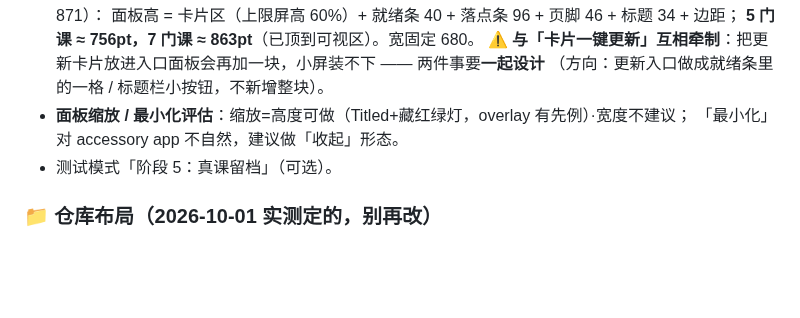
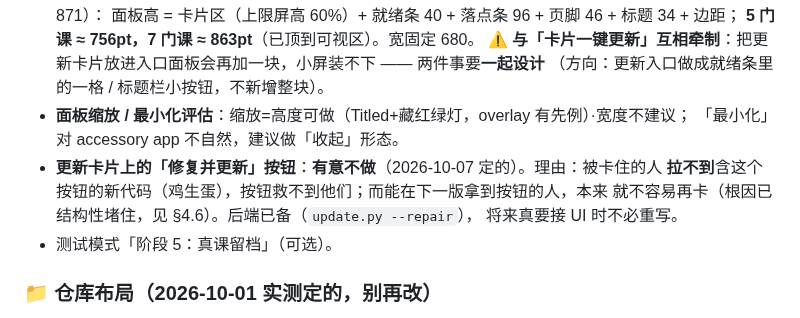
Before and after one commit to OUENMING/lecture-live, a Markdown page: docs/HANDBOOK.md, the part around one of its changes. GitHub-like rendering; blank space fills up the shorter version.

```diff
--- a/docs/HANDBOOK.md
+++ b/docs/HANDBOOK.md
@@ -292,6 +325,10 @@ cl setkey [key]        # 填 API key（面板就绪条点「翻译引擎」也
   （方向：更新入口做成就绪条里的一格 / 标题栏小按钮，不新增整块）。
 - **面板缩放 / 最小化评估**：缩放=高度可做（Titled+藏红绿灯，overlay 有先例）·宽度不建议；
   「最小化」对 accessory app 不自然，建议做「收起」形态。
+- **更新卡片上的「修复并更新」按钮**：**有意不做**（2026-10-07 定的）。理由：被卡住的人
+  **拉不到**含这个按钮的新代码（鸡生蛋），按钮救不到他们；而能在下一版拿到按钮的人，本来
+  就不容易再卡（根因已结构性堵住，见 §4.6）。后端已备（`update.py --repair`），
+  将来真要接 UI 时不必重写。
 - 测试模式「阶段 5：真课留档」（可选）。
 
 ### 📁 仓库布局（2026-10-01 实测定的，别再改）
```
Also changed, not shown: other parts of docs/HANDBOOK.md (+35 -2 lines).
